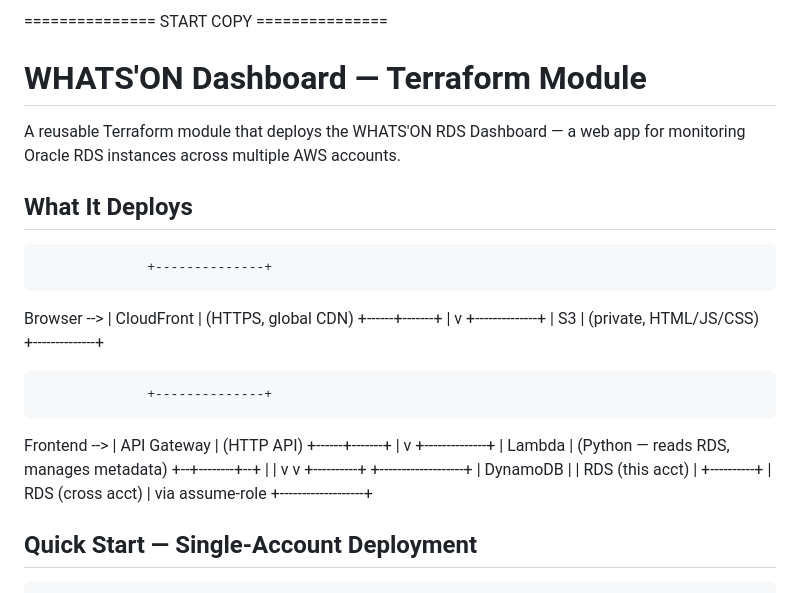
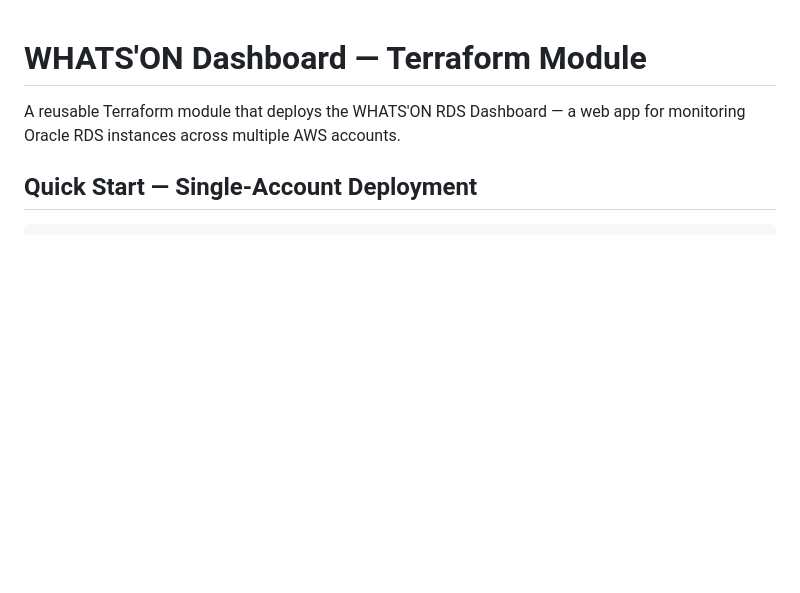
Before and after one commit to 21f2001306/terraform-database-dashboard, a Markdown page: README.md, the part around the change. GitHub-like rendering; blank space fills up the shorter version.

Commit message:
Refactor README.md to improve clarity and structure
Removed the initial copy section and updated the README structure.

```diff
--- a/README.md
+++ b/README.md
@@ -1,36 +1,7 @@
-=============== START COPY ===============
 
 # WHATS'ON Dashboard — Terraform Module
 
 A reusable Terraform module that deploys the WHATS'ON RDS Dashboard — a web app for monitoring Oracle RDS instances across multiple AWS accounts.
-
-## What It Deploys
-
-                  +--------------+
-
-Browser --> | CloudFront | (HTTPS, global CDN)
-+------+-------+
-|
-v
-+--------------+
-| S3 | (private, HTML/JS/CSS)
-+--------------+
-
-                  +--------------+
-
-Frontend --> | API Gateway | (HTTP API)
-+------+-------+
-|
-v
-+--------------+
-| Lambda | (Python — reads RDS, manages metadata)
-+--+--------+--+
-| |
-v v
-+----------+ +-------------------+
-| DynamoDB | | RDS (this acct) |
-+----------+ | RDS (cross acct) | via assume-role
-+-------------------+
 
 ## Quick Start — Single-Account Deployment
 
```
